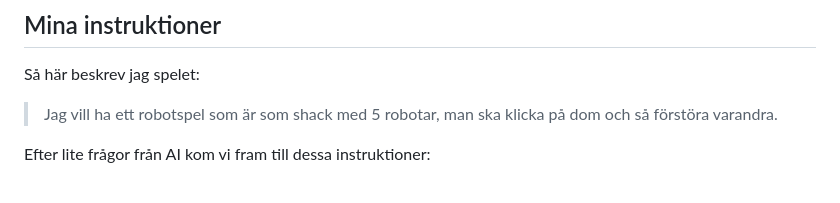
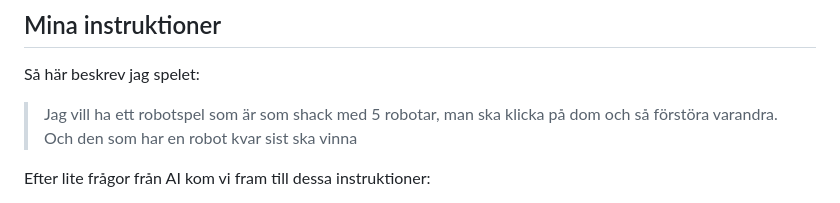
Before and after one commit to joaredstrom/robotspelet, a Markdown page: README.md, the part around the change. Rendered like a GitHub page.

```diff
--- a/README.md
+++ b/README.md
@@ -6,7 +6,7 @@ Ett turbaserat strategispel för två spelare, spelat på en delad skärm (surfp
 
 Så här beskrev jag spelet:
 
-> Jag vill ha ett robotspel som är som shack med 5 robotar, man ska klicka på dom och så förstöra varandra.
+> Jag vill ha ett robotspel som är som shack med 5 robotar, man ska klicka på dom och så förstöra varandra. Och den som har en robot kvar sist ska vinna
 
 Efter lite frågor från AI kom vi fram till dessa instruktioner:
 
```
